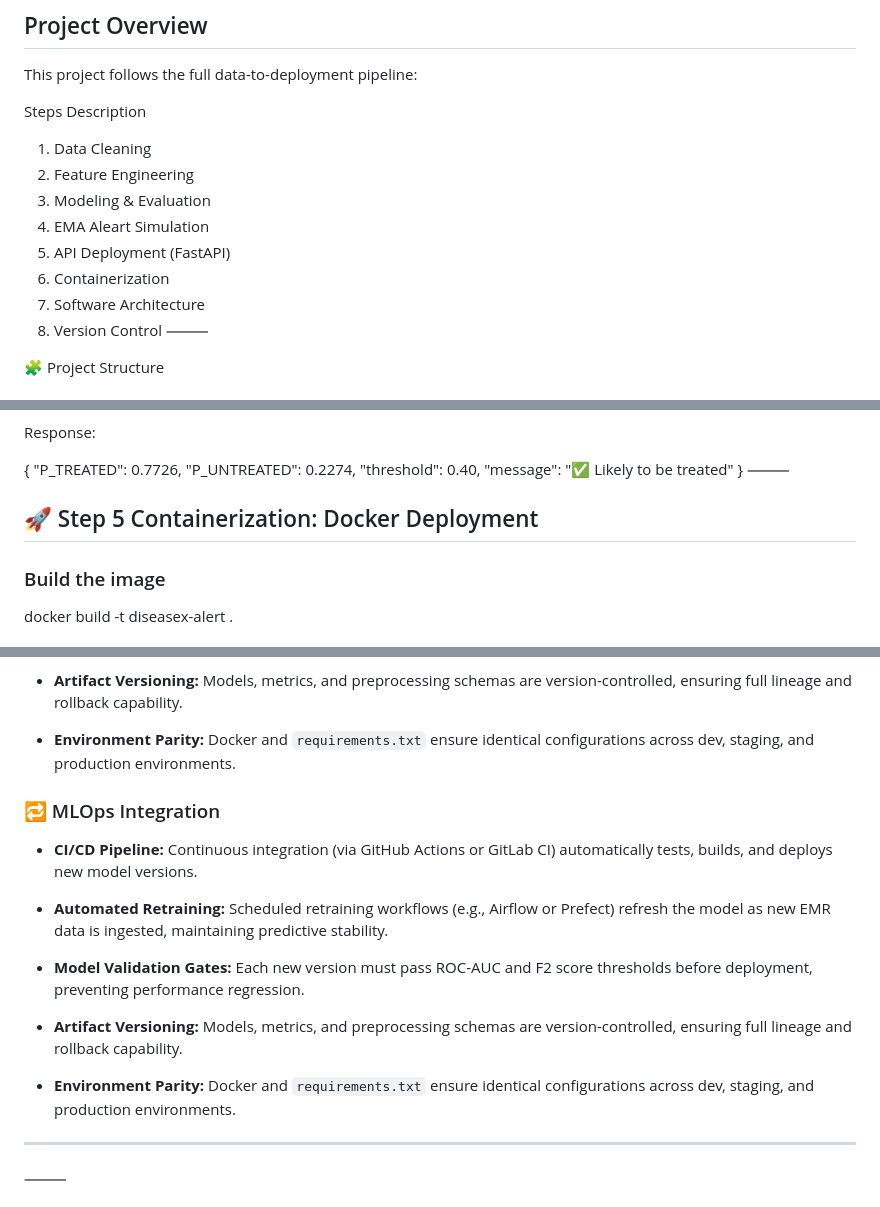
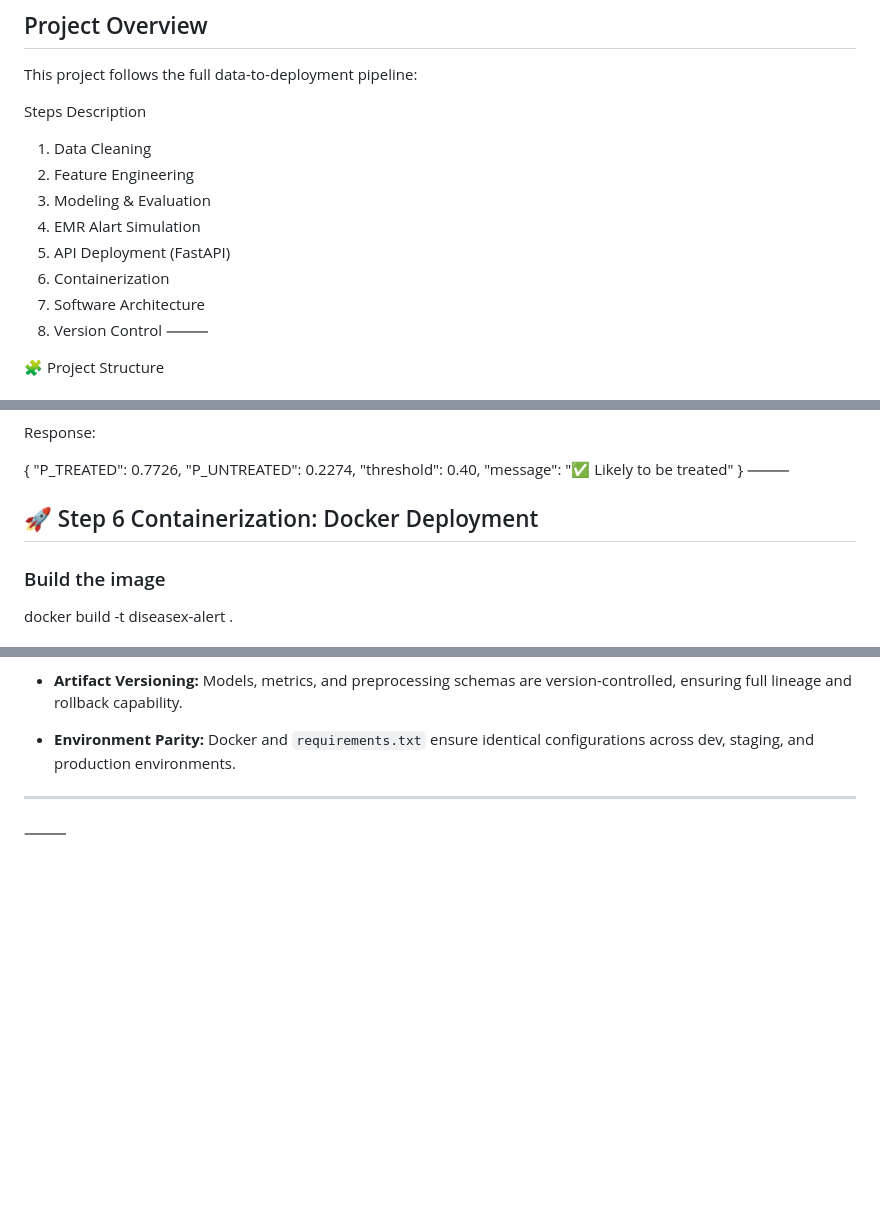
Before and after one commit to gravitywavelet/diseasex-alert, a Markdown page: README.md, 3 parts joined by grey strips. GitHub-like rendering; blank space fills up the shorter version.

Commit message:
fix number

```diff
--- a/README.md
+++ b/README.md
@@ -16,11 +16,11 @@ Steps Description
 1. Data Cleaning
 2. Feature Engineering
 3. Modeling & Evaluation
-4. EMA Aleart Simulation
-4. API Deployment (FastAPI)
-5. Containerization
-6. Software Architecture
-7. Version Control
+4. EMR Alart Simulation
+5. API Deployment (FastAPI)
+6. Containerization
+7. Software Architecture
+8. Version Control
 ⸻
 
 🧩 Project Structure
@@ -205,7 +205,7 @@ Response:
 }
 ⸻
 
-## 🚀 Step 5 Containerization: Docker Deployment
+## 🚀 Step 6 Containerization: Docker Deployment
 
 ### Build the image
 
@@ -336,22 +336,6 @@ Expected Output
 - **Environment Parity:**
   Docker and `requirements.txt` ensure identical configurations across dev, staging, and production environments.
 
-### 🔁 MLOps Integration
-
-- **CI/CD Pipeline:**
-  Continuous integration (via GitHub Actions or GitLab CI) automatically tests, builds, and deploys new model versions.
-
-- **Automated Retraining:**
-  Scheduled retraining workflows (e.g., Airflow or Prefect) refresh the model as new EMR data is ingested, maintaining predictive stability.
-
-- **Model Validation Gates:**
-  Each new version must pass ROC-AUC and F2 score thresholds before deployment, preventing performance regression.
-
-- **Artifact Versioning:**
-  Models, metrics, and preprocessing schemas are version-controlled, ensuring full lineage and rollback capability.
-
-- **Environment Parity:**
-  Docker and `requirements.txt` ensure identical configurations across dev, staging, and production environments.
 
 ---
 
```
Also changed, not shown: other parts of README.md (+2 -2 lines).
